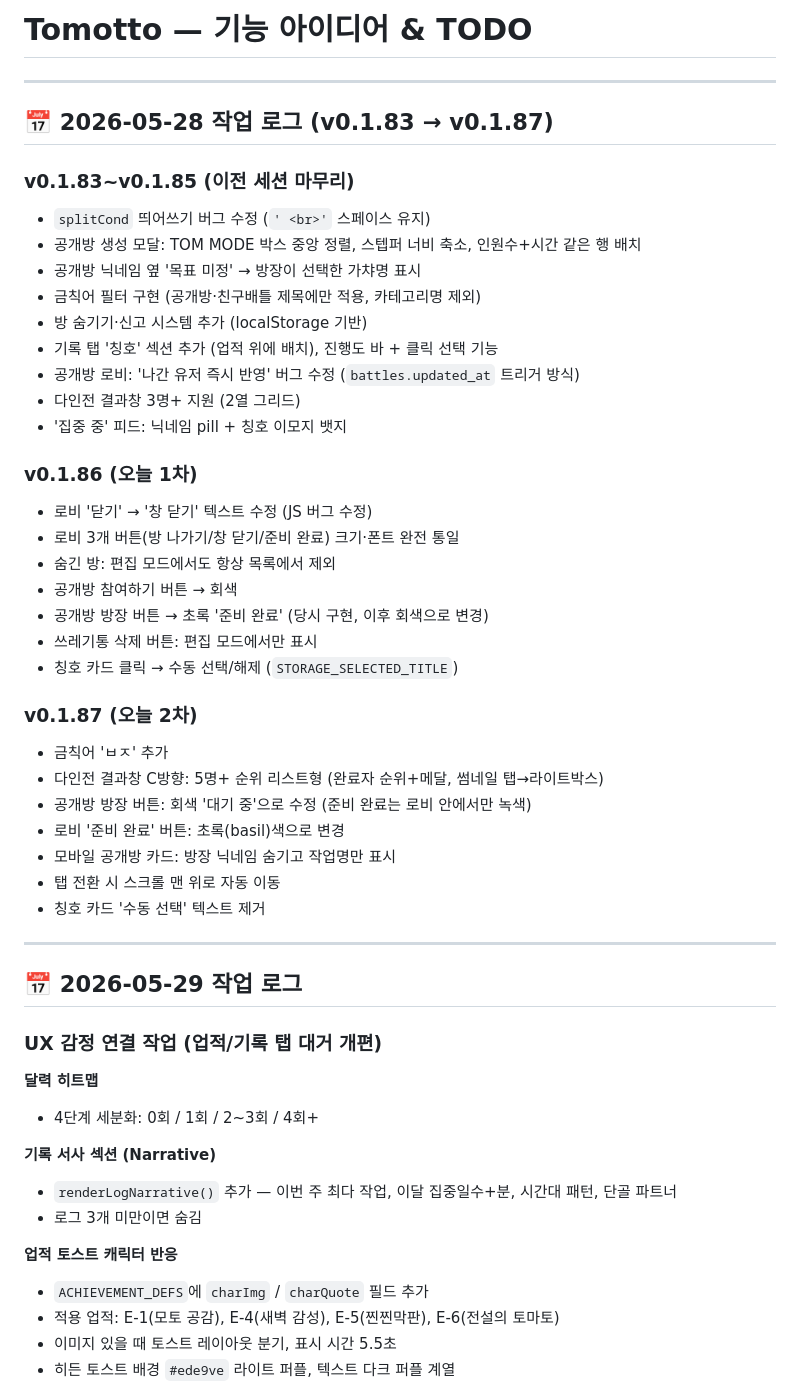
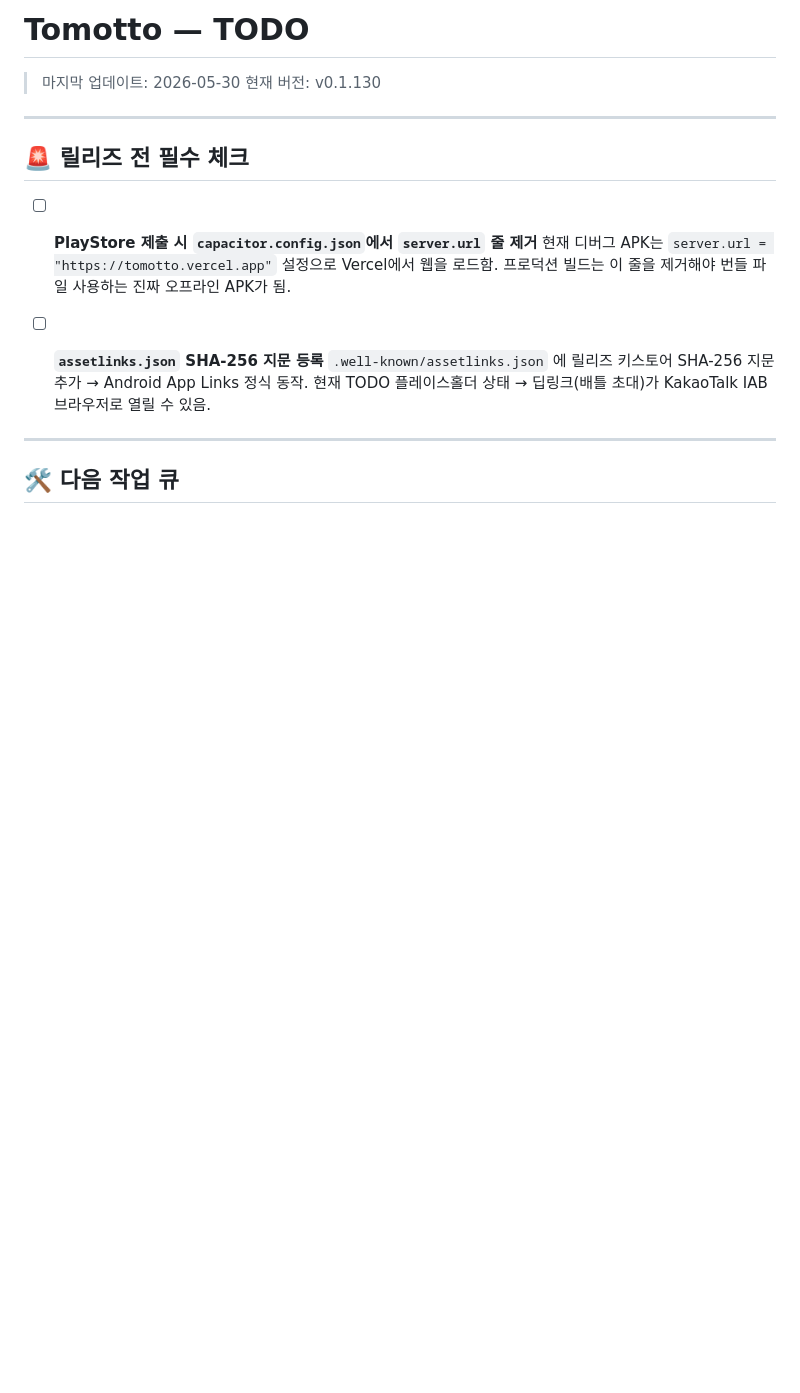
Before and after one commit to todoingme-glitch/tomotto, a Markdown page: todo.md, the part around one of its changes. Drawn GitHub-style; blank space fills up the shorter version.

```diff
--- a/todo.md
+++ b/todo.md
@@ -1,54 +1,21 @@
-# Tomotto — 기능 아이디어 & TODO
+# Tomotto — TODO
+
+> 마지막 업데이트: 2026-05-30
+> 현재 버전: v0.1.130
 
 ---
 
-## 📅 2026-05-28 작업 로그 (v0.1.83 → v0.1.87)
+## 🚨 릴리즈 전 필수 체크
 
-### v0.1.83~v0.1.85 (이전 세션 마무리)
-- `splitCond` 띄어쓰기 버그 수정 (`' <br>'` 스페이스 유지)
-- 공개방 생성 모달: TOM MODE 박스 중앙 정렬, 스텝퍼 너비 축소, 인원수+시간 같은 행 배치
-- 공개방 닉네임 옆 '목표 미정' → 방장이 선택한 가챠명 표시
-- 금칙어 필터 구현 (공개방·친구배틀 제목에만 적용, 카테고리명 제외)
-- 방 숨기기·신고 시스템 추가 (localStorage 기반)
-- 기록 탭 '칭호' 섹션 추가 (업적 위에 배치), 진행도 바 + 클릭 선택 기능
-- 공개방 로비: '나간 유저 즉시 반영' 버그 수정 (`battles.updated_at` 트리거 방식)
-- 다인전 결과창 3명+ 지원 (2열 그리드)
-- '집중 중' 피드: 닉네임 pill + 칭호 이모지 뱃지
+- [ ] **PlayStore 제출 시 `capacitor.config.json`에서 `server.url` 줄 제거**
+  현재 디버그 APK는 `server.url = "https://tomotto.vercel.app"` 설정으로 Vercel에서 웹을 로드함.
+  프로덕션 빌드는 이 줄을 제거해야 번들 파일 사용하는 진짜 오프라인 APK가 됨.
 
-### v0.1.86 (오늘 1차)
-- 로비 '닫기' → '창 닫기' 텍스트 수정 (JS 버그 수정)
-- 로비 3개 버튼(방 나가기/창 닫기/준비 완료) 크기·폰트 완전 통일
-- 숨긴 방: 편집 모드에서도 항상 목록에서 제외
-- 공개방 참여하기 버튼 → 회색
-- 공개방 방장 버튼 → 초록 '준비 완료' (당시 구현, 이후 회색으로 변경)
-- 쓰레기통 삭제 버튼: 편집 모드에서만 표시
-- 칭호 카드 클릭 → 수동 선택/해제 (`STORAGE_SELECTED_TITLE`)
-
-### v0.1.87 (오늘 2차)
-- 금칙어 'ㅂㅈ' 추가
-- 다인전 결과창 C방향: 5명+ 순위 리스트형 (완료자 순위+메달, 썸네일 탭→라이트박스)
-- 공개방 방장 버튼: 회색 '대기 중'으로 수정 (준비 완료는 로비 안에서만 녹색)
-- 로비 '준비 완료' 버튼: 초록(basil)색으로 변경
-- 모바일 공개방 카드: 방장 닉네임 숨기고 작업명만 표시
-- 탭 전환 시 스크롤 맨 위로 자동 이동
-- 칭호 카드 '수동 선택' 텍스트 제거
+- [ ] **`assetlinks.json` SHA-256 지문 등록**
+  `.well-known/assetlinks.json` 에 릴리즈 키스토어 SHA-256 지문 추가 → Android App Links 정식 동작.
+  현재 TODO 플레이스홀더 상태 → 딥링크(배틀 초대)가 KakaoTalk IAB 브라우저로 열릴 수 있음.
 
 ---
 
-## 📅 2026-05-29 작업 로그
+## 🛠 다음 작업 큐
 
-### UX 감정 연결 작업 (업적/기록 탭 대거 개편)
-
-**달력 히트맵**
-- 4단계 세분화: 0회 / 1회 / 2~3회 / 4회+
-
-**기록 서사 섹션 (Narrative)**
-- `renderLogNarrative()` 추가 — 이번 주 최다 작업, 이달 집중일수+분, 시간대 패턴, 단골 파트너
-- 로그 3개 미만이면 숨김
-
-**업적 토스트 캐릭터 반응**
-- `ACHIEVEMENT_DEFS`에 `charImg` / `charQuote` 필드 추가
-- 적용 업적: E-1(모토 공감), E-4(새벽 감성), E-5(찐찐막판), E-6(전설의 토마토)
-- 이미지 있을 때 토스트 레이아웃 분기, 표시 시간 5.5초
-- 히든 토스트 배경 `#ede9ve` 라이트 퍼플, 텍스트 다크 퍼플 계열
-
```
Also changed, not shown: other parts of todo.md (+37 -47 lines), _todo.md (deleted, +0 -120 lines).
